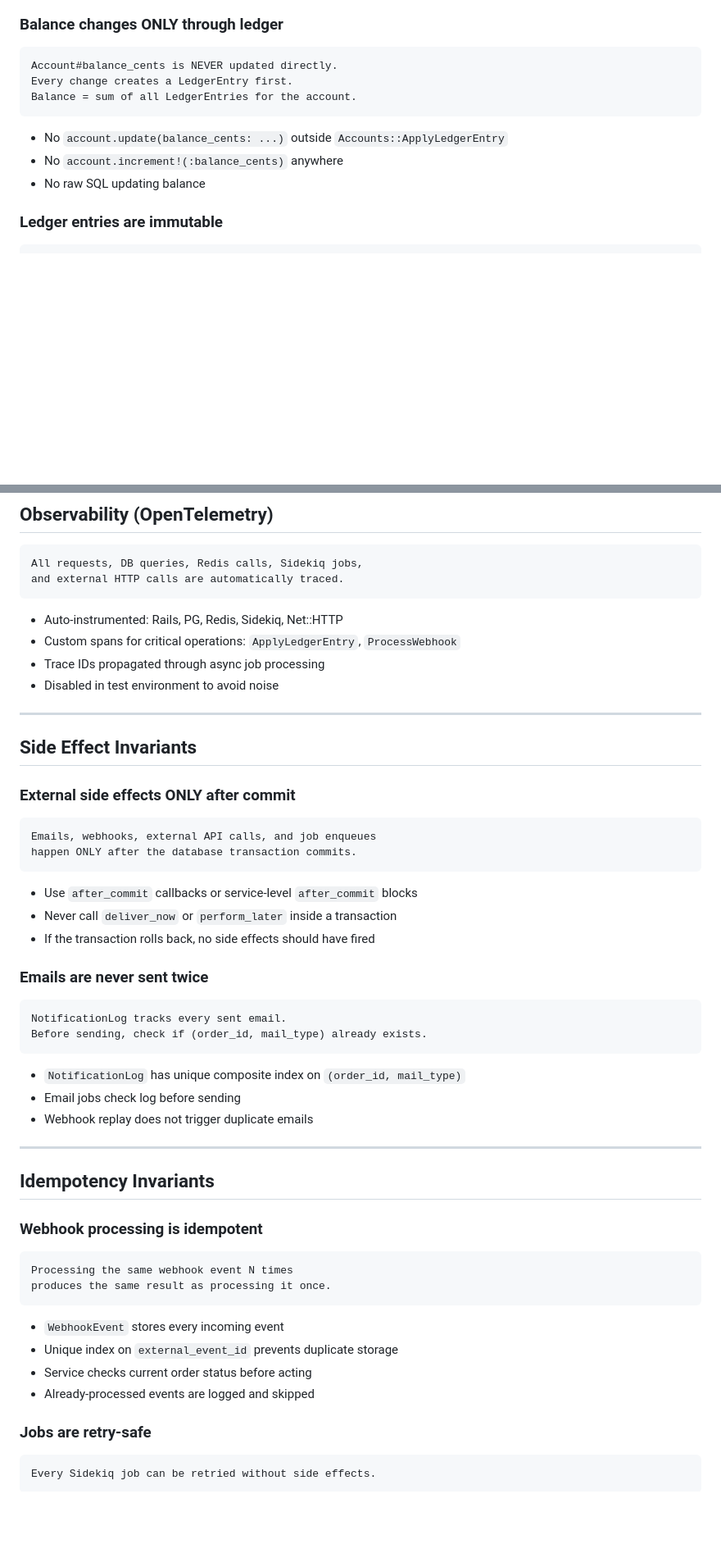
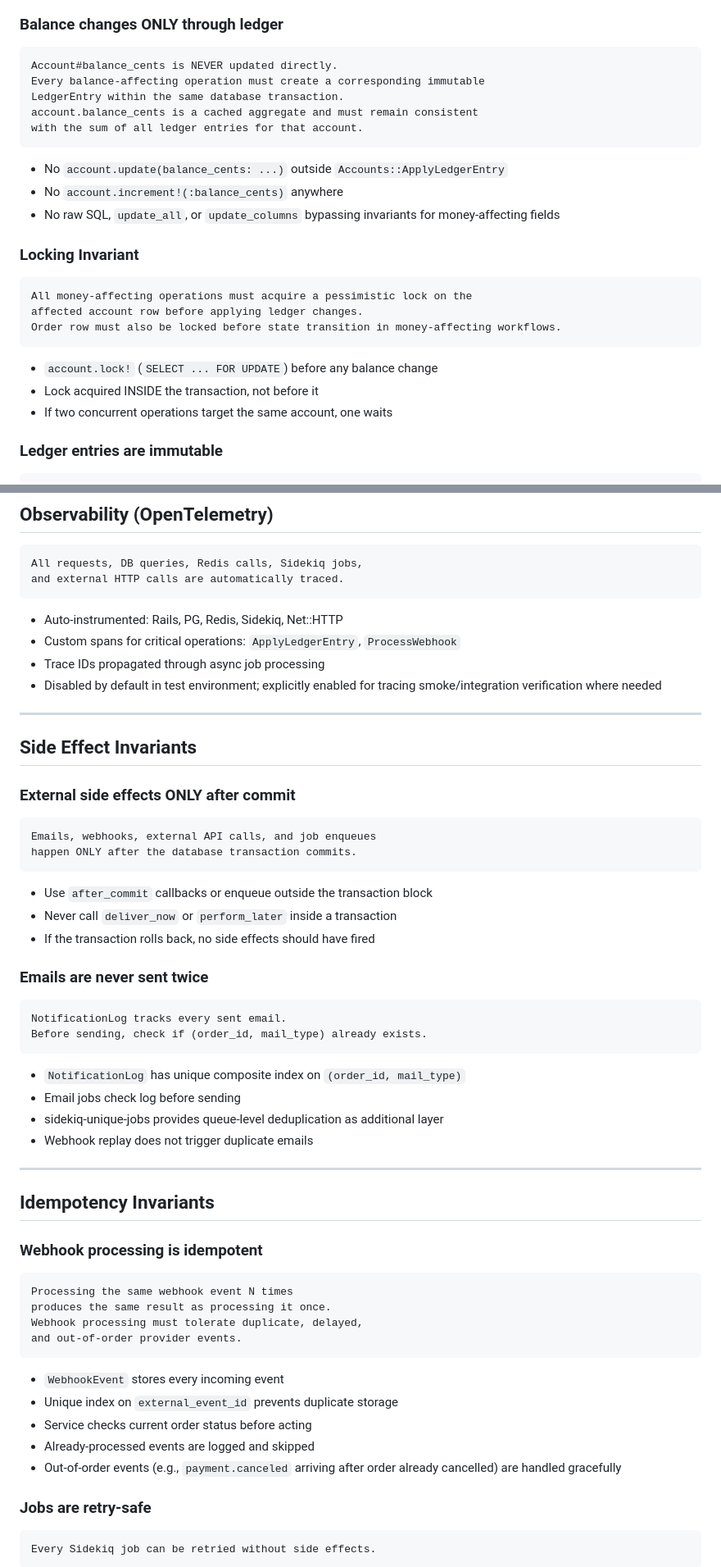
Before and after one commit to sergeychernyakov/aurospace, a Markdown page: docs/ARCHITECTURE.md, 2 parts joined by grey strips. Shown at 82% size. GitHub-like rendering; blank space fills up the shorter version.

````diff
--- a/docs/ARCHITECTURE.md
+++ b/docs/ARCHITECTURE.md
@@ -10,13 +10,27 @@
 
 ```
 Account#balance_cents is NEVER updated directly.
-Every change creates a LedgerEntry first.
-Balance = sum of all LedgerEntries for the account.
+Every balance-affecting operation must create a corresponding immutable
+LedgerEntry within the same database transaction.
+account.balance_cents is a cached aggregate and must remain consistent
+with the sum of all ledger entries for that account.
 ```
 
 - No `account.update(balance_cents: ...)` outside `Accounts::ApplyLedgerEntry`
 - No `account.increment!(:balance_cents)` anywhere
-- No raw SQL updating balance
+- No raw SQL, `update_all`, or `update_columns` bypassing invariants for money-affecting fields
+
+### Locking Invariant
+
+```
+All money-affecting operations must acquire a pessimistic lock on the
+affected account row before applying ledger changes.
+Order row must also be locked before state transition in money-affecting workflows.
+```
+
+- `account.lock!` (`SELECT ... FOR UPDATE`) before any balance change
+- Lock acquired INSIDE the transaction, not before it
+- If two concurrent operations target the same account, one waits
 
 ### Ledger entries are immutable
 
@@ -123,7 +142,7 @@ and external HTTP calls are automatically traced.
 - Auto-instrumented: Rails, PG, Redis, Sidekiq, Net::HTTP
 - Custom spans for critical operations: `ApplyLedgerEntry`, `ProcessWebhook`
 - Trace IDs propagated through async job processing
-- Disabled in test environment to avoid noise
+- Disabled by default in test environment; explicitly enabled for tracing smoke/integration verification where needed
 
 ---
 
@@ -136,7 +155,7 @@ Emails, webhooks, external API calls, and job enqueues
 happen ONLY after the database transaction commits.
 ```
 
-- Use `after_commit` callbacks or service-level `after_commit` blocks
+- Use `after_commit` callbacks or enqueue outside the transaction block
 - Never call `deliver_now` or `perform_later` inside a transaction
 - If the transaction rolls back, no side effects should have fired
 
@@ -149,6 +168,7 @@ Before sending, check if (order_id, mail_type) already exists.
 
 - `NotificationLog` has unique composite index on `(order_id, mail_type)`
 - Email jobs check log before sending
+- sidekiq-unique-jobs provides queue-level deduplication as additional layer
 - Webhook replay does not trigger duplicate emails
 
 ---
@@ -160,12 +180,15 @@ Before sending, check if (order_id, mail_type) already exists.
 ```
 Processing the same webhook event N times
 produces the same result as processing it once.
+Webhook processing must tolerate duplicate, delayed,
+and out-of-order provider events.
 ```
 
 - `WebhookEvent` stores every incoming event
 - Unique index on `external_event_id` prevents duplicate storage
 - Service checks current order status before acting
 - Already-processed events are logged and skipped
+- Out-of-order events (e.g., `payment.canceled` arriving after order already cancelled) are handled gracefully
 
 ### Jobs are retry-safe
 
````
Also changed, not shown: other parts of docs/ARCHITECTURE.md (+78 -28 lines), docs/IMPLEMENTATION_PLAN.md (+5 -2 lines).
